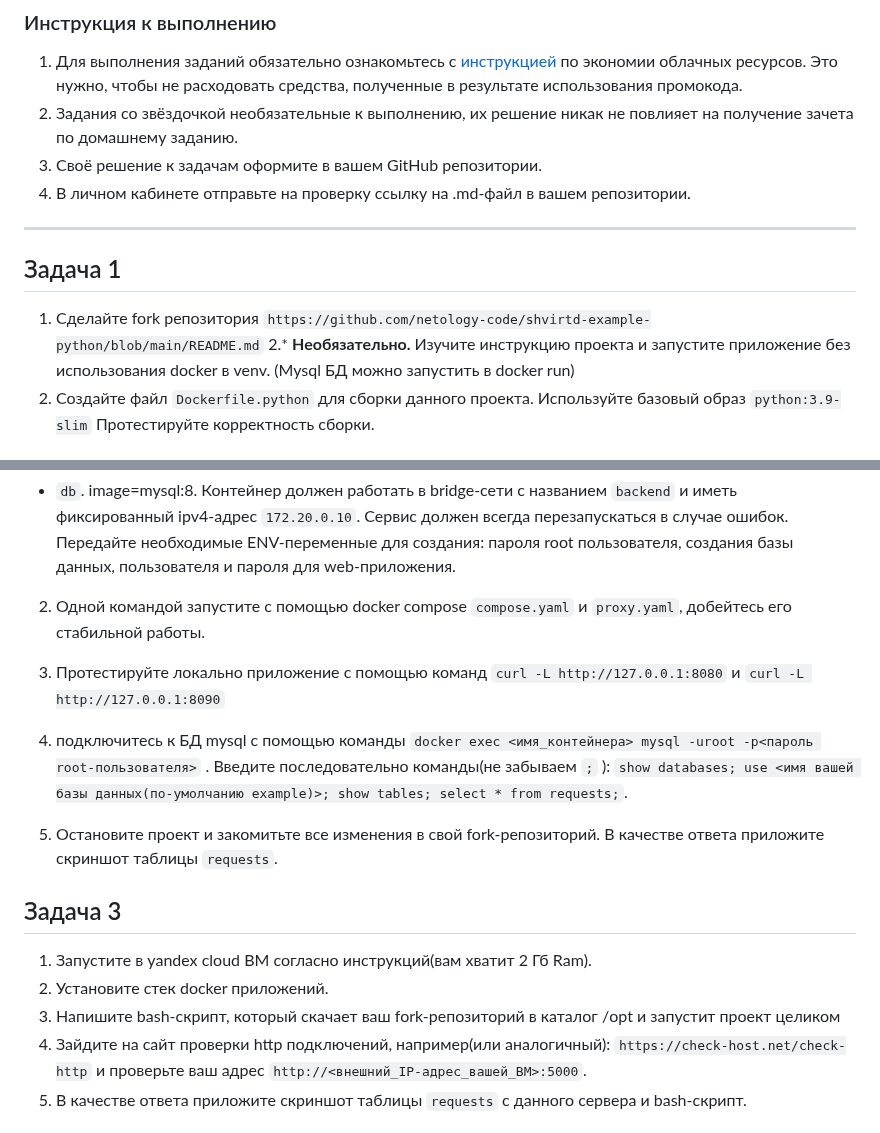
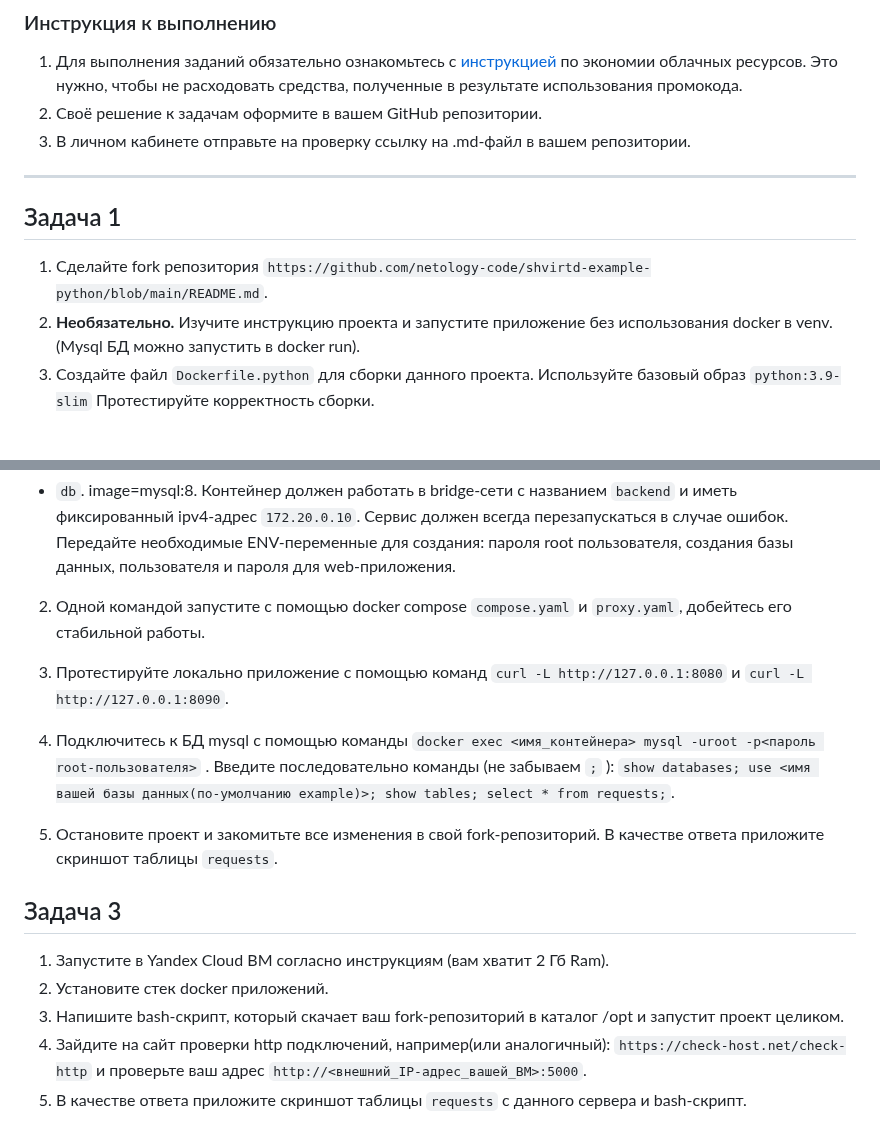
Before and after one commit to netology-code/virtd-homeworks, a Markdown page: 05-virt-04-docker-in-practice/README.md, 2 parts joined by grey strips. Drawn GitHub-style.

````diff
--- a/05-virt-04-docker-in-practice/README.md
+++ b/05-virt-04-docker-in-practice/README.md
@@ -3,15 +3,14 @@
 ### Инструкция к выполнению
 
 1. Для выполнения заданий обязательно ознакомьтесь с [инструкцией](https://github.com/netology-code/devops-materials/blob/master/cloudwork.MD) по экономии облачных ресурсов. Это нужно, чтобы не расходовать средства, полученные в результате использования промокода.
-2. Задания со звёздочкой необязательные к выполнению, их решение никак не повлияет на получение зачета по домашнему заданию.
 3. Своё решение к задачам оформите в вашем GitHub репозитории.
 4. В личном кабинете отправьте на проверку ссылку на .md-файл в вашем репозитории.
 
 ---
 
 ## Задача 1
-1. Сделайте fork репозитория ```https://github.com/netology-code/shvirtd-example-python/blob/main/README.md```
-2.* **Необязательно.** Изучите инструкцию проекта и запустите приложение без использования docker в venv. (Mysql БД можно запустить в docker run)
+1. Сделайте fork репозитория ```https://github.com/netology-code/shvirtd-example-python/blob/main/README.md```.
+2. **Необязательно.** Изучите инструкцию проекта и запустите приложение без использования docker в venv. (Mysql БД можно запустить в docker run).
 3. Создайте файл ```Dockerfile.python``` для сборки данного проекта. Используйте базовый образ ```python:3.9-slim``` Протестируйте корректность сборки.
 
 ## Задача 2
@@ -24,16 +23,16 @@
 
 2. Одной командой запустите c помощью docker compose ```compose.yaml``` и ```proxy.yaml```, добейтесь его стабильной работы.
 
-3. Протестируйте локально приложение с помощью команд ```curl -L http://127.0.0.1:8080``` и ```curl -L http://127.0.0.1:8090```
+3. Протестируйте локально приложение с помощью команд ```curl -L http://127.0.0.1:8080``` и ```curl -L http://127.0.0.1:8090```.
 
-4. подключитесь к БД mysql с помощью команды ```docker exec <имя_контейнера> mysql -uroot -p<пароль root-пользователя>``` . Введите последовательно команды(не забываем ```;``` ): ```show databases; use <имя вашей базы данных(по-умолчанию example)>; show tables; select * from requests;```.
+4. Подключитесь к БД mysql с помощью команды ```docker exec <имя_контейнера> mysql -uroot -p<пароль root-пользователя>``` . Введите последовательно команды (не забываем ```;``` ): ```show databases; use <имя вашей базы данных(по-умолчанию example)>; show tables; select * from requests;```.
 
 5. Остановите проект и закомитьте все изменения в свой fork-репозиторий. В качестве ответа приложите скриншот таблицы ```requests```.
 
 ## Задача 3
-1. Запустите в yandex cloud ВМ согласно инструкций(вам хватит 2 Гб Ram).
+1. Запустите в Yandex Cloud ВМ согласно инструкциям (вам хватит 2 Гб Ram).
 2. Установите стек docker приложений.
-3. Напишите bash-скрипт, который скачает ваш fork-репозиторий в каталог /opt и запустит проект целиком
+3. Напишите bash-скрипт, который скачает ваш fork-репозиторий в каталог /opt и запустит проект целиком.
 4. Зайдите на сайт проверки http подключений, например(или аналогичный): ```https://check-host.net/check-http``` и проверьте ваш адрес ```http://<внешний_IP-адрес_вашей_ВМ>:5000```.
 5. В качестве ответа приложите скриншот таблицы ```requests``` с данного сервера и bash-скрипт.
 
````
